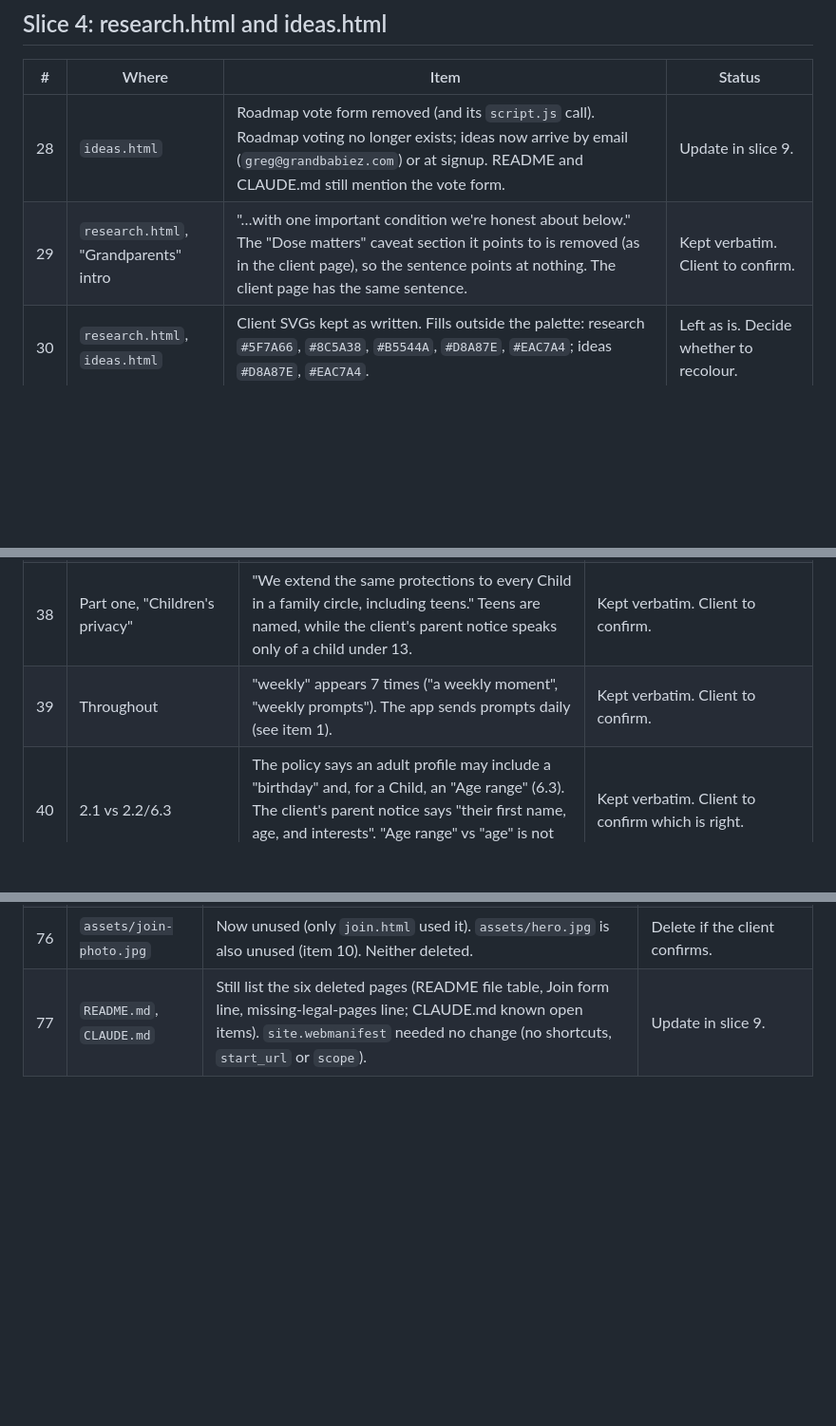
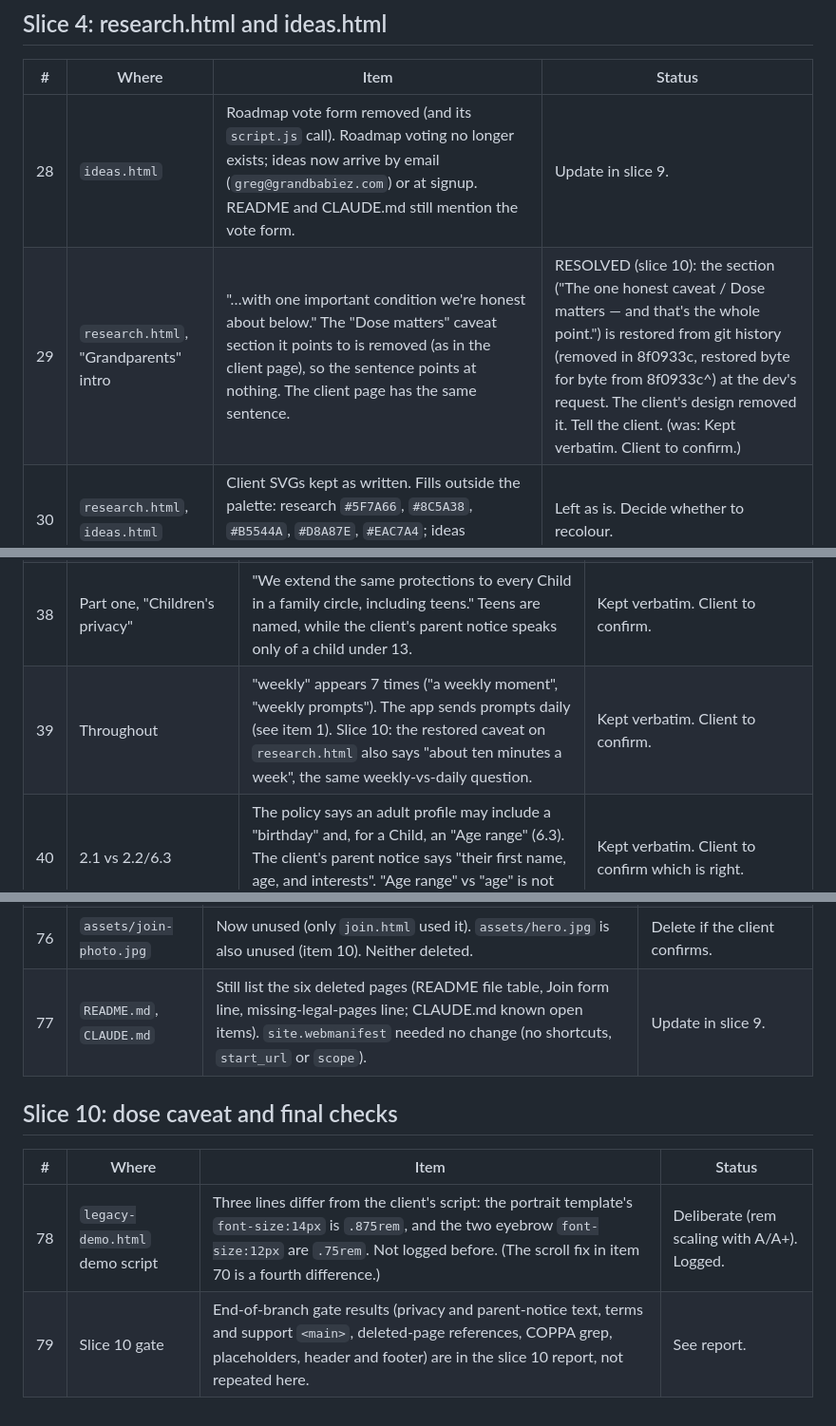
Before and after one commit to rtp-cli/grandbabiez-website, a Markdown page: docs/specs/OPEN-ITEMS.md, 3 parts joined by grey strips. Shown at 95% size. GitHub-like rendering; blank space fills up the shorter version.

Commit message:
docs(specs): log slice 10 results in open items

```diff
--- a/docs/specs/OPEN-ITEMS.md
+++ b/docs/specs/OPEN-ITEMS.md
@@ -49,7 +49,7 @@ Client copy kept verbatim, flagged for the client or a decision-maker. Nothing h
 | # | Where | Item | Status |
 |---|-------|------|--------|
 | 28 | `ideas.html` | Roadmap vote form removed (and its `script.js` call). Roadmap voting no longer exists; ideas now arrive by email (`greg@grandbabiez.com`) or at signup. README and CLAUDE.md still mention the vote form. | Update in slice 9. |
-| 29 | `research.html`, "Grandparents" intro | "…with one important condition we're honest about below." The "Dose matters" caveat section it points to is removed (as in the client page), so the sentence points at nothing. The client page has the same sentence. | Kept verbatim. Client to confirm. |
+| 29 | `research.html`, "Grandparents" intro | "…with one important condition we're honest about below." The "Dose matters" caveat section it points to is removed (as in the client page), so the sentence points at nothing. The client page has the same sentence. | RESOLVED (slice 10): the section ("The one honest caveat / Dose matters — and that's the whole point.") is restored from git history (removed in 8f0933c, restored byte for byte from 8f0933c^) at the dev's request. The client's design removed it. Tell the client. (was: Kept verbatim. Client to confirm.) |
 | 30 | `research.html`, `ideas.html` | Client SVGs kept as written. Fills outside the palette: research `#5F7A66`, `#8C5A38`, `#B5544A`, `#D8A87E`, `#EAC7A4`; ideas `#D8A87E`, `#EAC7A4`. | Left as is. Decide whether to recolour. |
 | 31 | `ideas.html` credits | Real first names and places: Fatima (Lahore, Pakistan); Roseanne (Pinellas County); Mark (The Villages, FL); Cheryl (The Villages, FL); "In honor of Barbara & Dean"; "In honor of Rick, Scott, and all of the others"; "In honor of Raider, Mika, and Luka" (the huskies). | Not edited. Confirm the client has permission for each. |
 | 32 | `research.html` closing buttons | Client links `index.html#how`, which does not exist on the home page. Used `index.html#how-it-works`. | Slice 7: nav links must use `#how-it-works`, not `#how`. |
@@ -66,7 +66,7 @@ Client text ported character for character. Nothing below was edited to fix it.
 | 36 | Whole policy | 39 `[bracketed]` placeholders, 21 distinct, listed one per line in the table below. Every one is a launch blocker. | Kept verbatim. Client to supply. |
 | 37 | 3.5 "To keep the Services safe and secure" and 5.4 "For legal reasons and to protect people" | "Investigate reports of inappropriate content and enforce our Terms of Service." and "to enforce our Terms of Service". The policy never says "Terms of Use". The Terms page is removed in slice 8, so these point at nothing on the site. | Kept verbatim. Client to confirm. |
 | 38 | Part one, "Children's privacy" | "We extend the same protections to every Child in a family circle, including teens." Teens are named, while the client's parent notice speaks only of a child under 13. | Kept verbatim. Client to confirm. |
-| 39 | Throughout | "weekly" appears 7 times ("a weekly moment", "weekly prompts"). The app sends prompts daily (see item 1). | Kept verbatim. Client to confirm. |
+| 39 | Throughout | "weekly" appears 7 times ("a weekly moment", "weekly prompts"). The app sends prompts daily (see item 1). Slice 10: the restored caveat on `research.html` also says "about ten minutes a week", the same weekly-vs-daily question. | Kept verbatim. Client to confirm. |
 | 40 | 2.1 vs 2.2/6.3 | The policy says an adult profile may include a "birthday" and, for a Child, an "Age range" (6.3). The client's parent notice says "their first name, age, and interests". "Age range" vs "age" is not the same promise. | Kept verbatim. Client to confirm which is right. |
 | 41 | Full policy vs part one | "Grandbabiez, Inc." is named 5 times (full policy, 6.1) while the intro line and "How to reach us" use `[Grandbabiez legal entity name]`. | Kept verbatim. Client to confirm the legal name. |
 | 42 | 2.1, 3.3 | "free-trial dates", "Start and end free trials". The home page offers "No Charge for 3 years" (items 2, 8, 15). | Kept verbatim. Decide before merge. |
@@ -183,3 +183,10 @@ Totals: 8 occurrences, 6 distinct. Not shipped: `href="[consent link]"`.
 | 75 | Outside the repo | Nothing in the repo or in `grandbabiez/docs` and `apps/mobile/src` links to the six deleted URLs. Not checkable from here: app store listings and review notes; the Formspree form (`xzdnwgpb`) redirect or thank-you setting; emails and onboarding messages; social profiles, QR codes and print; Google index and Search Console; partner or press links. | Dev to check. |
 | 76 | `assets/join-photo.jpg` | Now unused (only `join.html` used it). `assets/hero.jpg` is also unused (item 10). Neither deleted. | Delete if the client confirms. |
 | 77 | `README.md`, `CLAUDE.md` | Still list the six deleted pages (README file table, Join form line, missing-legal-pages line; CLAUDE.md known open items). `site.webmanifest` needed no change (no shortcuts, `start_url` or `scope`). | Update in slice 9. |
+
+## Slice 10: dose caveat and final checks
+
+| # | Where | Item | Status |
+|---|-------|------|--------|
+| 78 | `legacy-demo.html` demo script | Three lines differ from the client's script: the portrait template's `font-size:14px` is `.875rem`, and the two eyebrow `font-size:12px` are `.75rem`. Not logged before. (The scroll fix in item 70 is a fourth difference.) | Deliberate (rem scaling with A/A+). Logged. |
+| 79 | Slice 10 gate | End-of-branch gate results (privacy and parent-notice text, terms and support `<main>`, deleted-page references, COPPA grep, placeholders, header and footer) are in the slice 10 report, not repeated here. | See report. |
```
Also changed, not shown: other parts of docs/specs/OPEN-ITEMS.md (+2 -2 lines).
